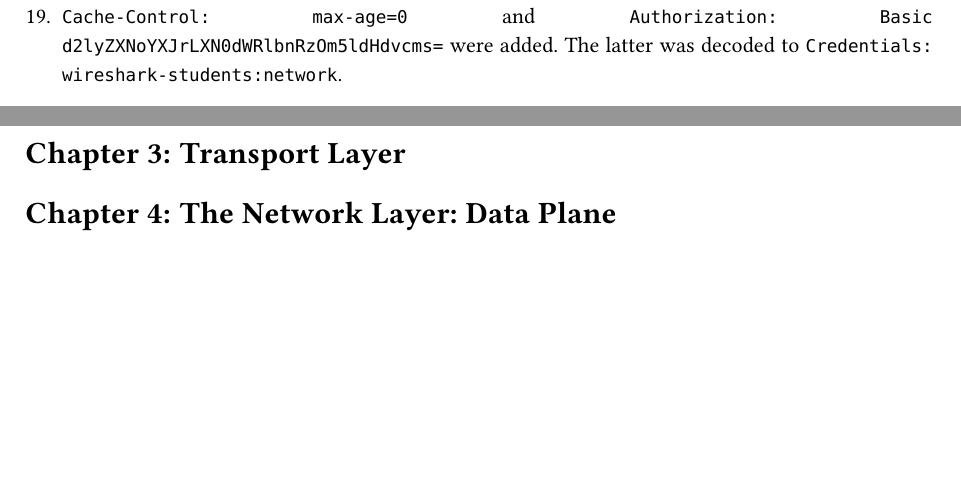
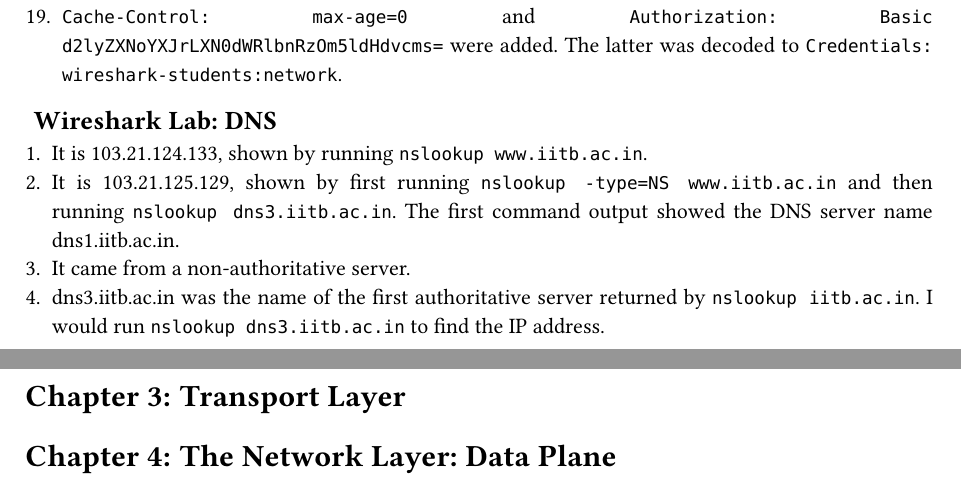
Before and after one commit to kumatheworld/kurose-ross-solutions, a Typst document (main.typ): two parts of pages 15 and 16 of 16, joined at a grey line, cut so that both start at the same text, the shorter picture padded with empty space. Compiled offline with Typst 0.15; a missing font is replaced by an installed copy or a similar font.

Commit message:
Wireshark Lab: DNS first section done

```diff
--- a/main.typ
+++ b/main.typ
@@ -449,6 +449,12 @@
 + The browser downloaded the two images in parallel because it got the response from `https://kurose.cslash.net` first whereas the first request was sent to `http://gaia.cs.umass.edu`.
 + HTTP/1.1 401 Unauthorized  (text/html).
 + `Cache-Control: max-age=0` and `Authorization: Basic d2lyZXNoYXJrLXN0dWRlbnRzOm5ldHdvcms=` were added. The latter was decoded to `Credentials: wireshark-students:network`.
+== Wireshark Lab: DNS
++ It is 103.21.124.133, shown by running `nslookup www.iitb.ac.in`.
++ It is 103.21.125.129, shown by first running `nslookup -type=NS www.iitb.ac.in` and then running `nslookup dns3.iitb.ac.in`. The first command output showed the DNS server name dns1.iitb.ac.in.
++ It came from a non-authoritative server.
++ dns3.iitb.ac.in was the name of the first authoritative server returned by `nslookup iitb.ac.in`. I would run `nslookup dns3.iitb.ac.in` to find the IP address.
+
 = Transport Layer
 = The Network Layer: Data Plane
 = The Network Layer: Control Plane
```
